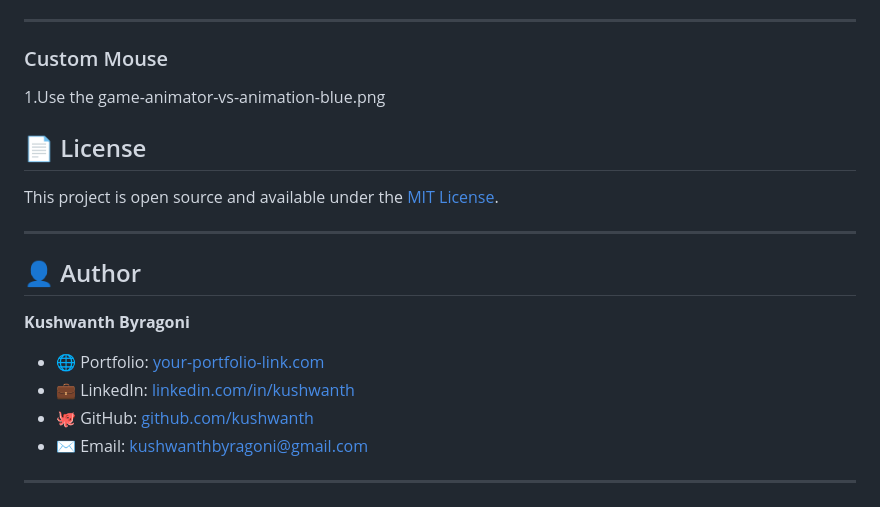
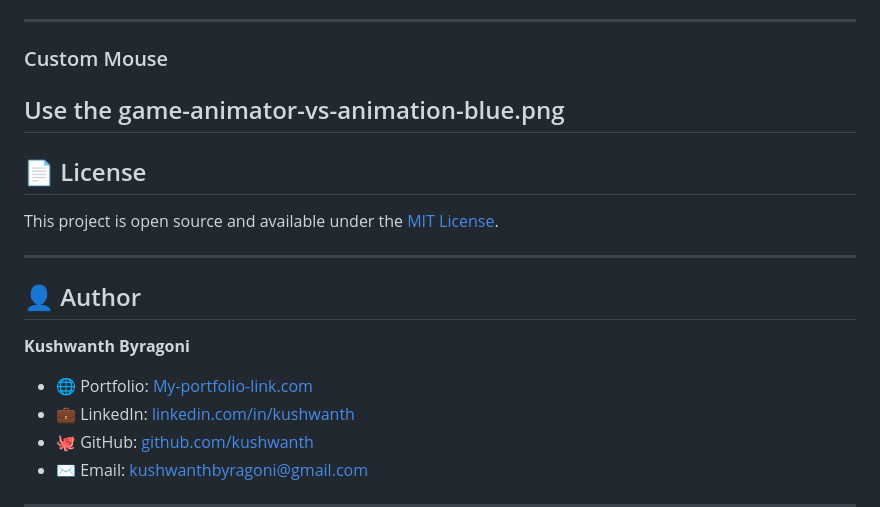
Before and after one commit to Kushwanthbyragoni/My-Portfolio, a Markdown page: README.md, the part around the change. GitHub-like rendering.

```diff
--- a/README.md
+++ b/README.md
@@ -115,8 +115,8 @@ In `style.css`, edit the `:root` variables:
 
 ---
 ### Custom Mouse
-1.Use the game-animator-vs-animation-blue.png
-
+Use the game-animator-vs-animation-blue.png
+---
 
 
 
@@ -129,7 +129,7 @@ This project is open source and available under the [MIT License](LICENSE).
 ## 👤 Author
 
 **Kushwanth Byragoni**
-- 🌐 Portfolio: [your-portfolio-link.com](https://your-portfolio-link.com)
+- 🌐 Portfolio: [My-portfolio-link.com](https://kushwanthbyragoni.github.io/My-Portfolio/)
 - 💼 LinkedIn: [linkedin.com/in/kushwanth](https://www.linkedin.com/in/kushwanth-byragoni-a605a427b/)
 - 🐙 GitHub: [github.com/kushwanth](https://github.com/Kushwanthbyragoni)
 - ✉️ Email: kushwanthbyragoni@gmail.com
```
